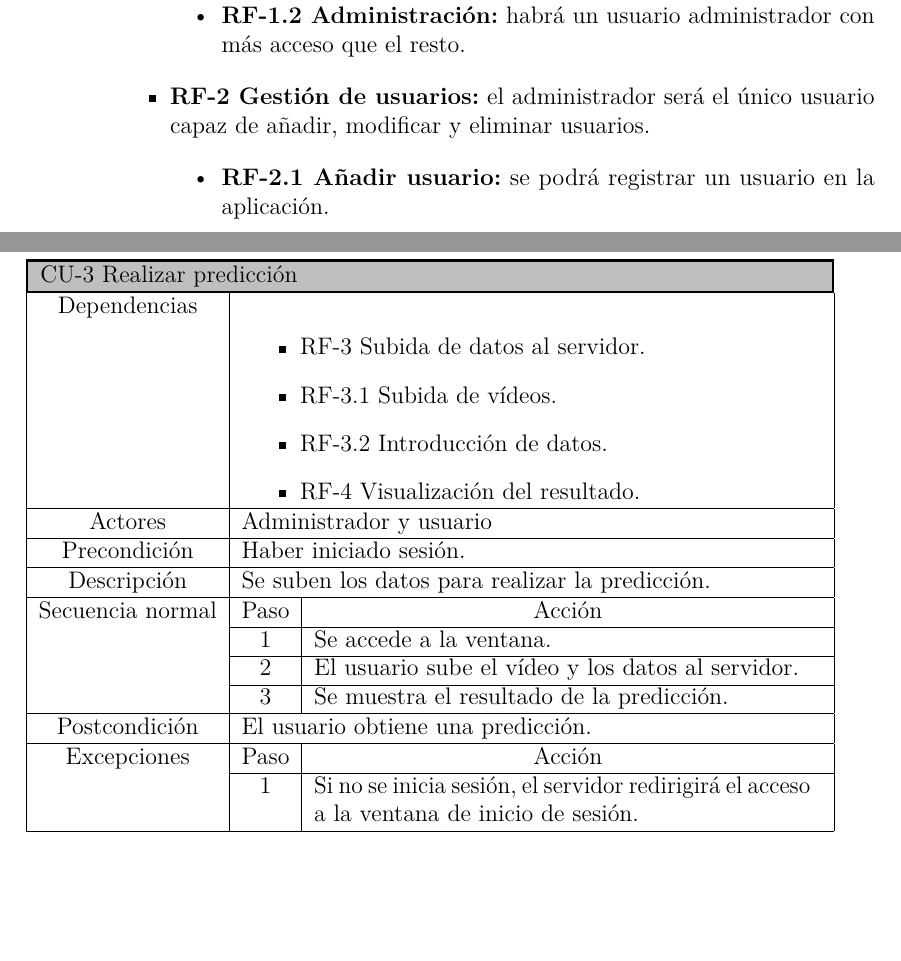
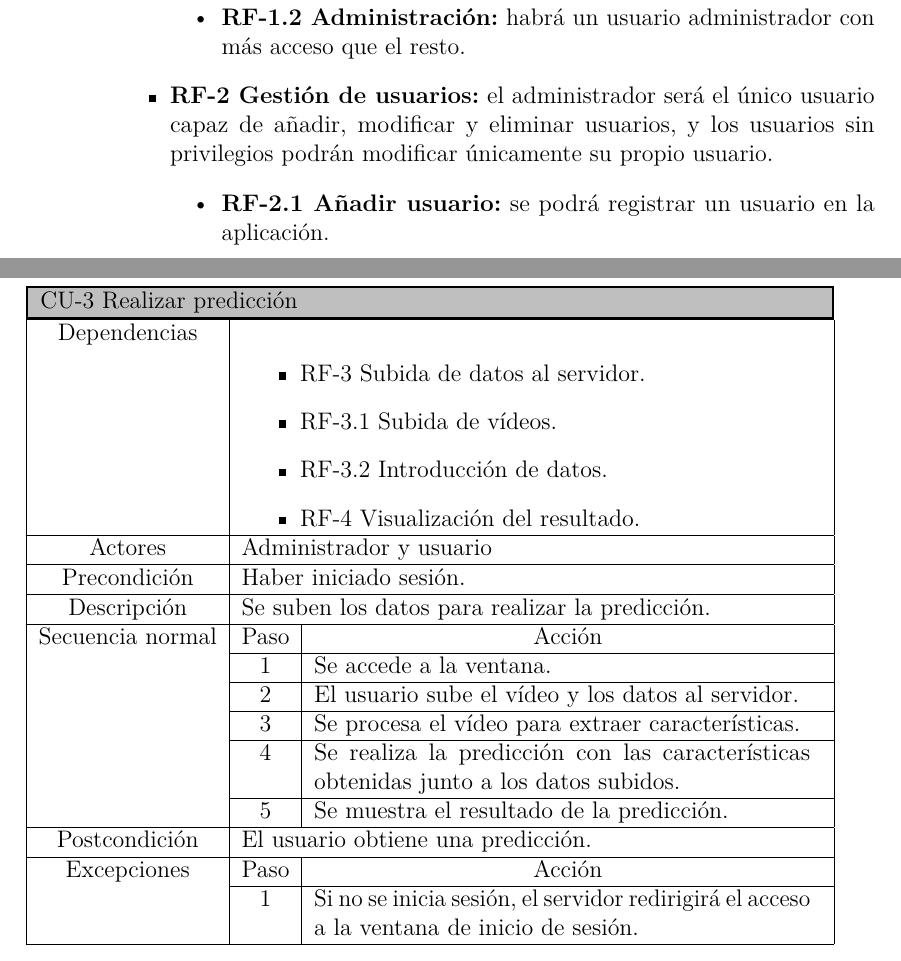
Before and after one commit to xam1002/TFG_Deteccion_Parkinson, a LaTeX book (doc/anexos.tex, which reads doc/tex/B_Requisitos.tex): two parts of pages 14 and 21 of 39, joined at a grey line, cut so that both start at the same text, the shorter picture padded with empty space. Compiled offline with pdfLaTeX.

Commit message:
Update B_Requisitos.tex

```diff
--- a/doc/tex/B_Requisitos.tex
+++ b/doc/tex/B_Requisitos.tex
@@ -15,7 +15,7 @@ En esta sección, se detallan los requisitos funcionales y no funcionales de la
 		\item \textbf{RF-1.1 Acceso:} los usuarios dados de alta podrán ingresar en la aplicación utilizando su nombre de usuario y su contraseña.
 		\item \textbf{RF-1.2 Administración:} habrá un usuario administrador con más acceso que el resto.
 	\end{itemize}
-	\item \textbf{RF-2 Gestión de usuarios:} el administrador será el único usuario capaz de añadir, modificar y eliminar usuarios.
+	\item \textbf{RF-2 Gestión de usuarios:} el administrador será el único usuario capaz de añadir, modificar y eliminar usuarios, y los usuarios sin privilegios podrán modificar únicamente su propio usuario.
 	\begin{itemize}
 		\item \textbf{RF-2.1 Añadir usuario:} se podrá registrar un usuario en la aplicación.
 		\item \textbf{RF-2.2 Modificar usuario:} se podrá modificar alguno de los datos de un usuario existente.
@@ -224,7 +223,9 @@ Las redacciones de los casos de uso de los diagramas anteriores, tablas \ref{tab
 			Secuencia normal & Paso & Acción \\ \cline{2-3}
 			& 1 & \multicolumn{1}{p{8.75cm} |}{Se accede a la ventana.} \\ \cline{2-3}
 			& 2 & \multicolumn{1}{p{8.75cm} |}{El usuario sube el vídeo y los datos al servidor.} \\ \cline{2-3}
-			& 3 & \multicolumn{1}{p{8.75cm} |}{Se muestra el resultado de la predicción.} \\ \hline
+			& 3 & \multicolumn{1}{p{8.75cm} |}{Se procesa el vídeo para extraer características.} \\ \cline{2-3}
+			& 4 & \multicolumn{1}{p{8.75cm} |}{Se realiza la predicción con las características obtenidas junto a los datos subidos.} \\ \cline{2-3}
+			& 5 & \multicolumn{1}{p{8.75cm} |}{Se muestra el resultado de la predicción.} \\ \hline
 			Postcondición & \multicolumn{2}{p{10cm} |}{El usuario obtiene una predicción.} \\ \hline
 			Excepciones & Paso & Acción \\ \cline{2-3}
 			& 1 & \multicolumn{1}{p{8.75cm} |}{Si no se inicia sesión, el servidor redirigirá el acceso a la ventana de inicio de sesión.} \\ \hline
```
Also changed, not shown: doc/tex/B_Requisitos.tex (1 more changed lines).
